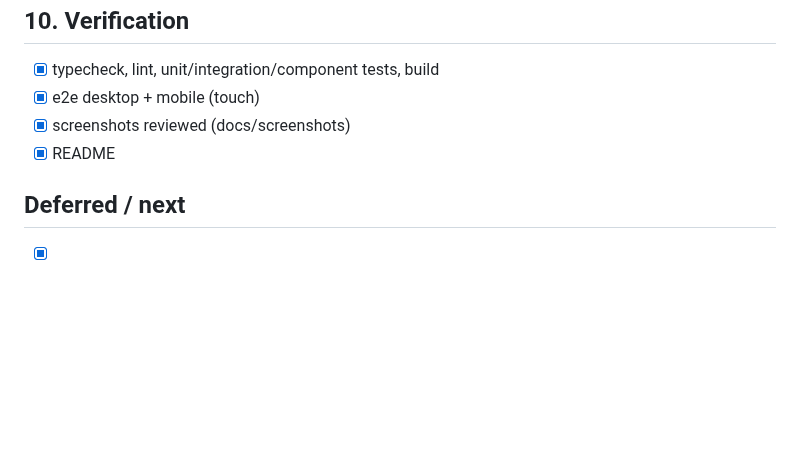
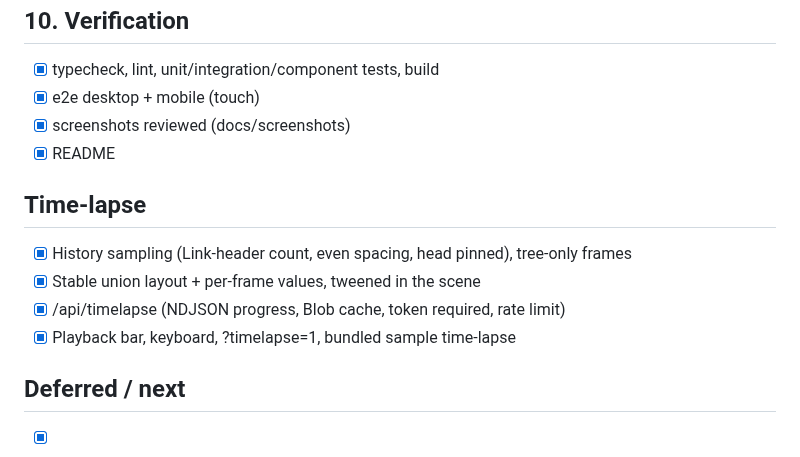
Before and after one commit to lijnati/GitCity, a Markdown page: TASKS.md, the part around the change. Drawn GitHub-style; blank space fills up the shorter version.

```diff
--- a/TASKS.md
+++ b/TASKS.md
@@ -40,6 +40,12 @@
 - [x] screenshots reviewed (docs/screenshots)
 - [x] README
 
+## Time-lapse
+- [x] History sampling (Link-header count, even spacing, head pinned), tree-only frames
+- [x] Stable union layout + per-frame values, tweened in the scene
+- [x] /api/timelapse (NDJSON progress, Blob cache, token required, rate limit)
+- [x] Playback bar, keyboard, ?timelapse=1, bundled sample time-lapse
+
 ## Deferred / next
 - [x] Persisted snapshots (Vercel Blob) for permanent share links `/city/owner/repo/<sha>`
 - [x] Shared cache across instances (latest pointer, 1 h) + Vercel Firewall rate limit
```
Also changed, not shown: README.md (+17 -0 lines), docs/screenshots/timelapse-desktop.png (added), docs/screenshots/timelapse-mobile.png (added), 8 other files.
